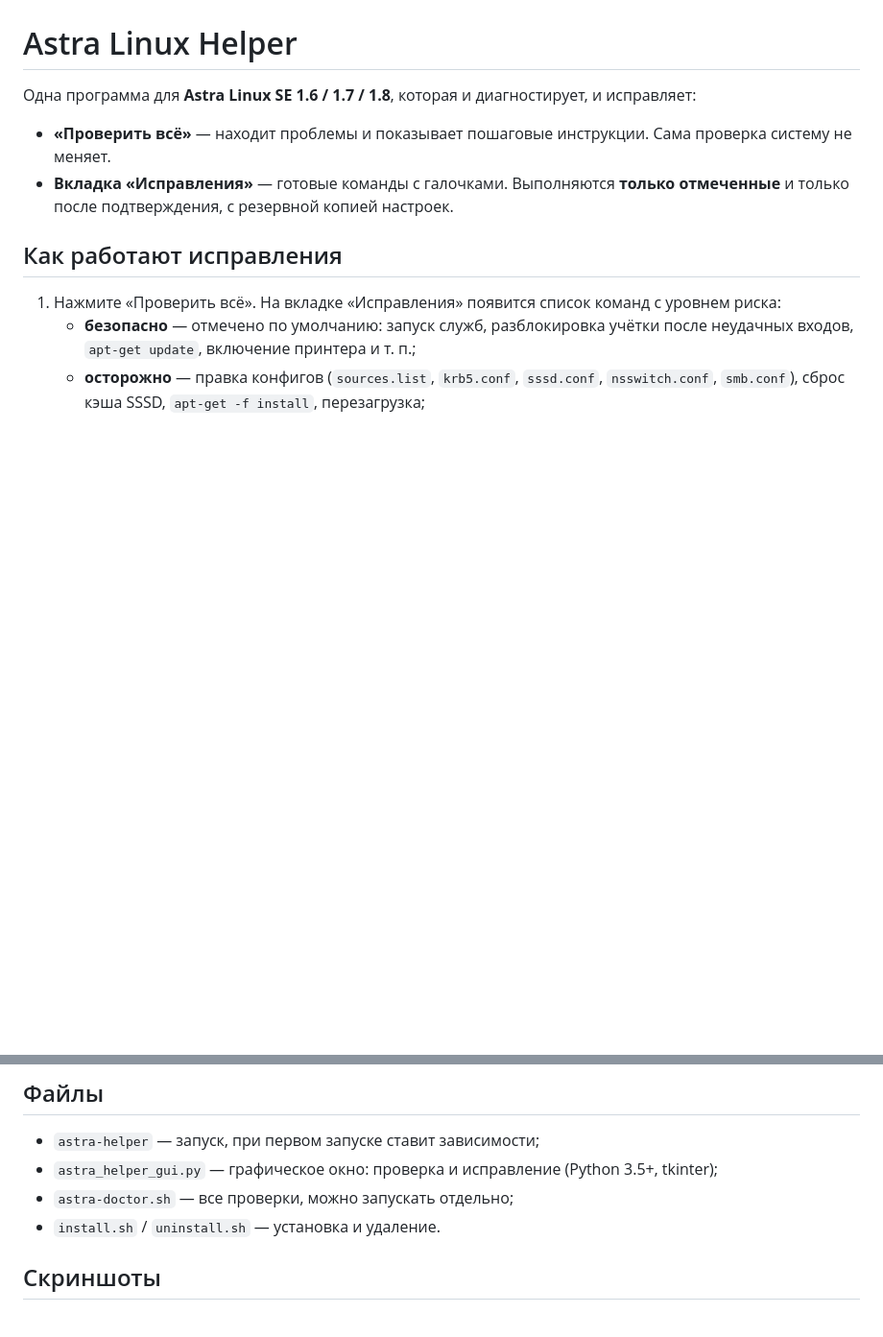
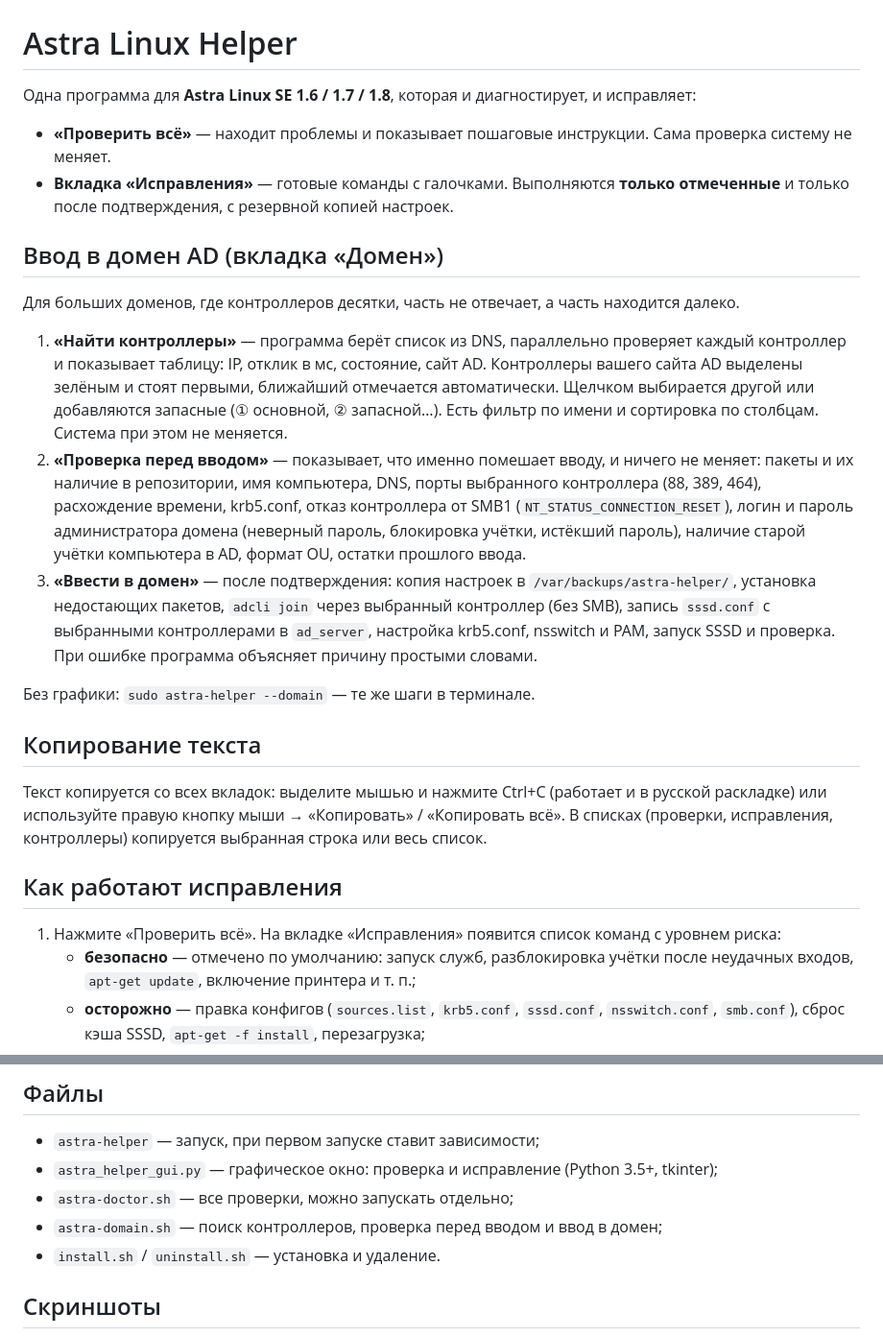
Before and after one commit to atomicpel/Astra-Linux-helper, a Markdown page: README.md, 2 parts joined by grey strips. Shown at 96% size. GitHub-like rendering; blank space fills up the shorter version.

```diff
--- a/README.md
+++ b/README.md
@@ -4,6 +4,20 @@
 
 - **«Проверить всё»** — находит проблемы и показывает пошаговые инструкции. Сама проверка систему не меняет.
 - **Вкладка «Исправления»** — готовые команды с галочками. Выполняются **только отмеченные** и только после подтверждения, с резервной копией настроек.
+
+## Ввод в домен AD (вкладка «Домен»)
+
+Для больших доменов, где контроллеров десятки, часть не отвечает, а часть находится далеко.
+
+1. **«Найти контроллеры»** — программа берёт список из DNS, параллельно проверяет каждый контроллер и показывает таблицу: IP, отклик в мс, состояние, сайт AD. Контроллеры вашего сайта AD выделены зелёным и стоят первыми, ближайший отмечается автоматически. Щелчком выбирается другой или добавляются запасные (① основной, ② запасной…). Есть фильтр по имени и сортировка по столбцам. Система при этом не меняется.
+2. **«Проверка перед вводом»** — показывает, что именно помешает вводу, и ничего не меняет: пакеты и их наличие в репозитории, имя компьютера, DNS, порты выбранного контроллера (88, 389, 464), расхождение времени, krb5.conf, отказ контроллера от SMB1 (`NT_STATUS_CONNECTION_RESET`), логин и пароль администратора домена (неверный пароль, блокировка учётки, истёкший пароль), наличие старой учётки компьютера в AD, формат OU, остатки прошлого ввода.
+3. **«Ввести в домен»** — после подтверждения: копия настроек в `/var/backups/astra-helper/`, установка недостающих пакетов, `adcli join` через выбранный контроллер (без SMB), запись `sssd.conf` с выбранными контроллерами в `ad_server`, настройка krb5.conf, nsswitch и PAM, запуск SSSD и проверка. При ошибке программа объясняет причину простыми словами.
+
+Без графики: `sudo astra-helper --domain` — те же шаги в терминале.
+
+## Копирование текста
+
+Текст копируется со всех вкладок: выделите мышью и нажмите Ctrl+C (работает и в русской раскладке) или используйте правую кнопку мыши → «Копировать» / «Копировать всё». В списках (проверки, исправления, контроллеры) копируется выбранная строка или весь список.
 
 ## Как работают исправления
 
@@ -96,6 +110,7 @@ sudo bash add-lan-repo.sh 192.168.1.10
 - `astra-helper` — запуск, при первом запуске ставит зависимости;
 - `astra_helper_gui.py` — графическое окно: проверка и исправление (Python 3.5+, tkinter);
 - `astra-doctor.sh` — все проверки, можно запускать отдельно;
+- `astra-domain.sh` — поиск контроллеров, проверка перед вводом и ввод в домен;
 - `install.sh` / `uninstall.sh` — установка и удаление.
 
 ## Скриншоты
```
Also changed, not shown: other parts of README.md (+5 -3 lines), docs/screen-domain.png (added), 10 other files.
